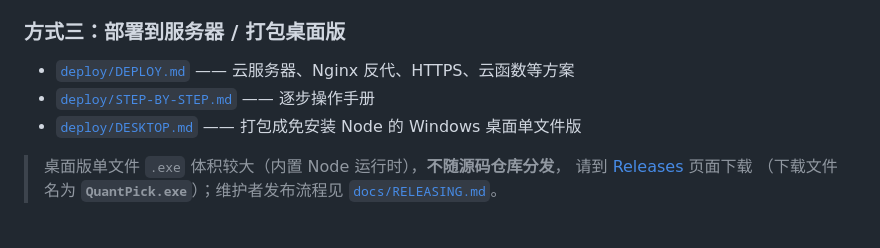
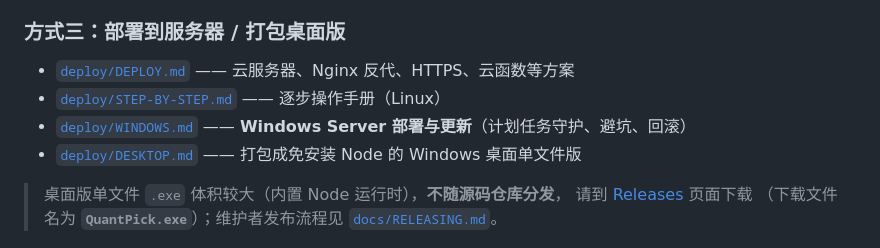
Before and after one commit to G1G5-SYS/quantpick, a Markdown page: README.md, the part around the change. GitHub-like rendering.

Commit message:
docs(deploy): 新增 Windows 部署与更新文档(计划任务守护/两个真实事故坑/回滚)

```diff
--- a/README.md
+++ b/README.md
@@ -92,7 +92,8 @@ Windows 用户也可以直接双击 **`start.bat`**（自动启动服务并打
 ### 方式三：部署到服务器 / 打包桌面版
 
 - [`deploy/DEPLOY.md`](deploy/DEPLOY.md) —— 云服务器、Nginx 反代、HTTPS、云函数等方案
-- [`deploy/STEP-BY-STEP.md`](deploy/STEP-BY-STEP.md) —— 逐步操作手册
+- [`deploy/STEP-BY-STEP.md`](deploy/STEP-BY-STEP.md) —— 逐步操作手册（Linux）
+- [`deploy/WINDOWS.md`](deploy/WINDOWS.md) —— **Windows Server 部署与更新**（计划任务守护、避坑、回滚）
 - [`deploy/DESKTOP.md`](deploy/DESKTOP.md) —— 打包成免安装 Node 的 Windows 桌面单文件版
 
 > 桌面版单文件 `.exe` 体积较大（内置 Node 运行时），**不随源码仓库分发**，
```
Also changed, not shown: deploy/STEP-BY-STEP.md (+4 -0 lines), deploy/WINDOWS.md (added, +146 -0 lines).
